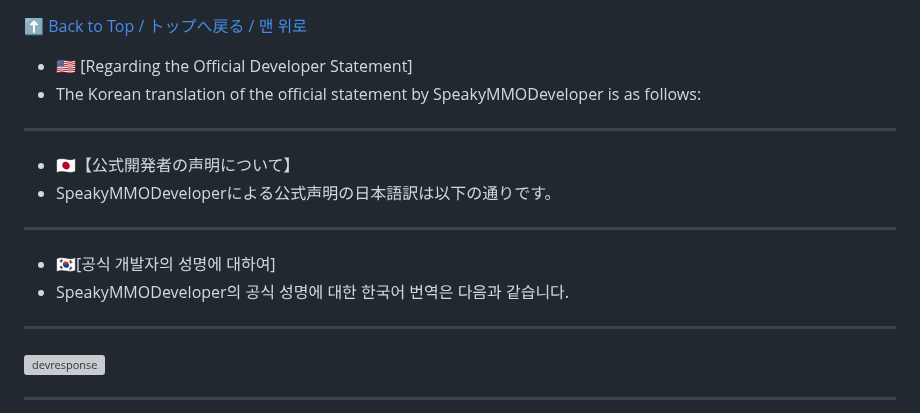
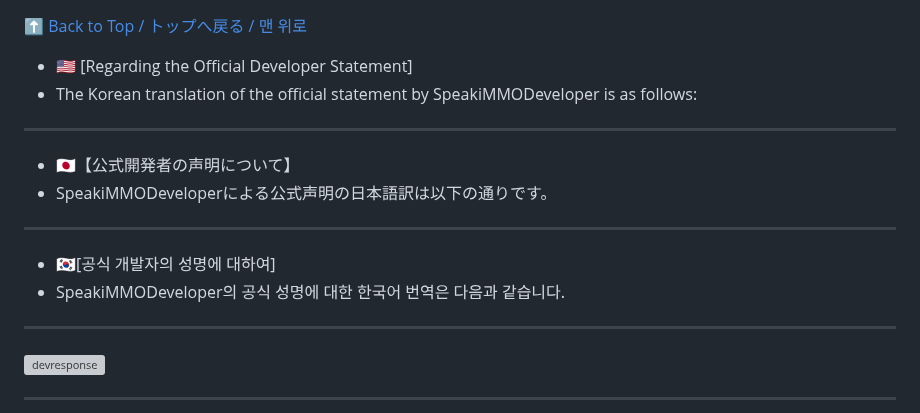
Before and after one commit to DJTOMATO/SpeakiRPG, a Markdown page: README.md, the part around one of its changes. Rendered like a GitHub page; grey boxes are pictures that could not be loaded.

Commit message:
Fix typos in translations and update links

```diff
--- a/README.md
+++ b/README.md
@@ -111,16 +111,16 @@
 [⬆ Back to Top / トップへ戻る / 맨 위로](#table-of-contents)
 
 * 🇺🇸 [Regarding the Official Developer Statement]
-* The Korean translation of the official statement by SpeakyMMODeveloper is as follows:
+* The Korean translation of the official statement by SpeakiMMODeveloper is as follows:
 ---
 
 * 🇯🇵【公式開発者の声明について】
-* SpeakyMMODeveloperによる公式声明の日本語訳は以下の通りです。
+* SpeakiMMODeveloperによる公式声明の日本語訳は以下の通りです。
 
 ---
 
 * 🇰🇷[공식 개발자의 성명에 대하여]
-* SpeakyMMODeveloper의 공식 성명에 대한 한국어 번역은 다음과 같습니다.
+* SpeakiMMODeveloper의 공식 성명에 대한 한국어 번역은 다음과 같습니다.
 ---
 
 <img width="462" height="259" alt="devresponse" src="https://github.com/user-attachments/assets/3e96eae6-845a-43ba-9af2-18e51f038a89" />
```
Also changed, not shown: other parts of README.md (+12 -0 lines).
